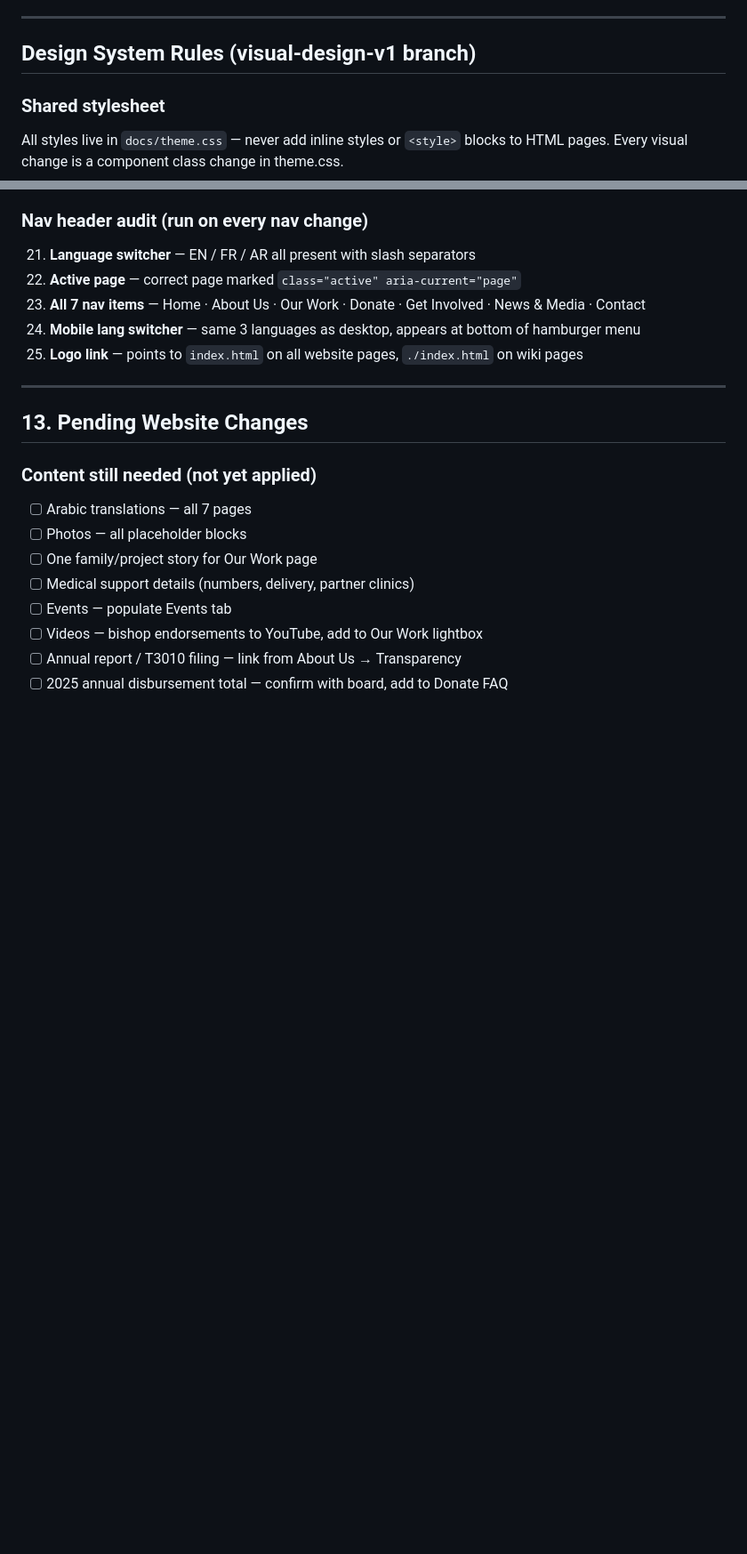
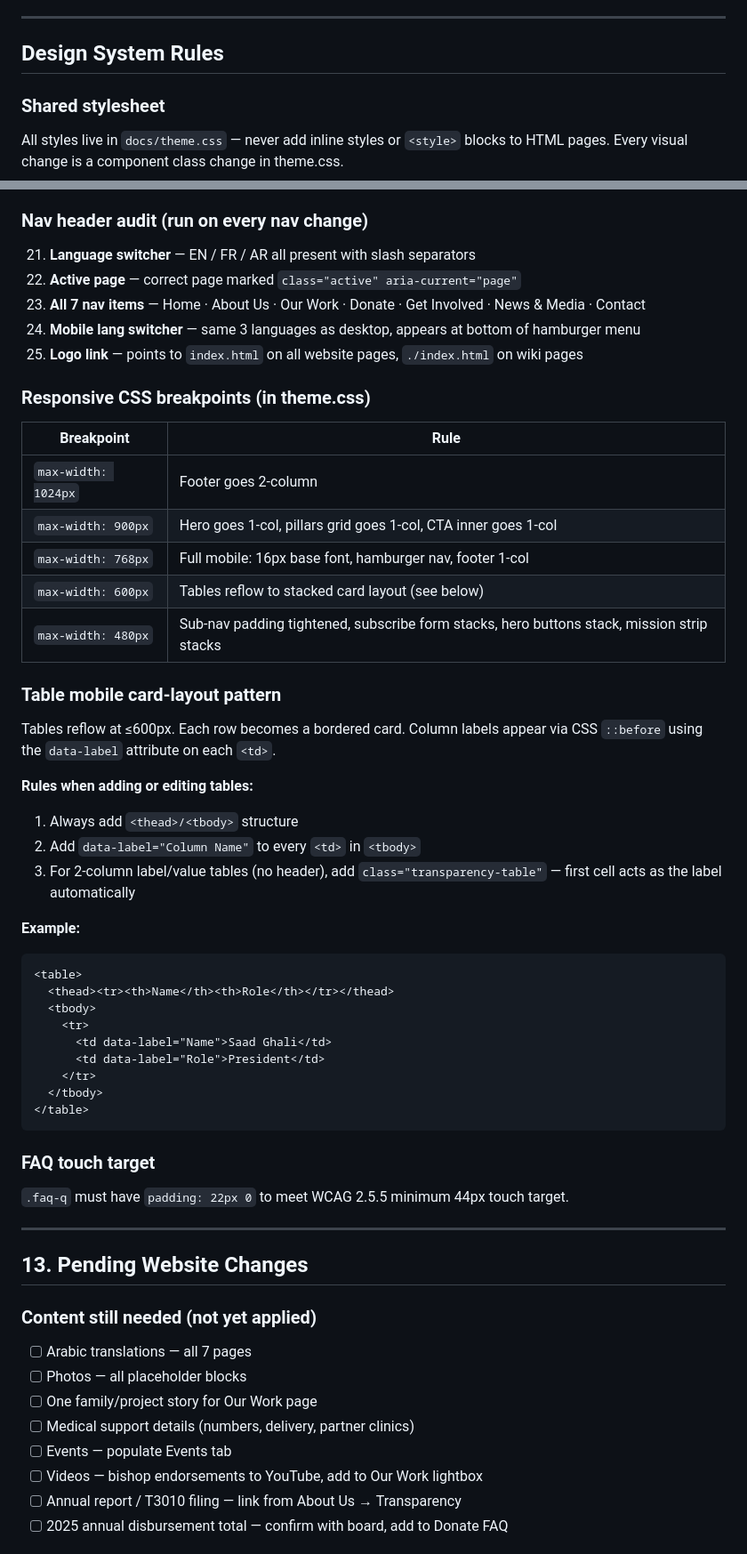
Before and after one commit to saherwafai/CopticAidFoundation, a Markdown page: caf_skill/SKILL.md, 2 parts joined by grey strips. Shown at 89% size. Drawn GitHub-style; blank space fills up the shorter version.

````diff
--- a/caf_skill/SKILL.md
+++ b/caf_skill/SKILL.md
@@ -349,7 +349,7 @@ CopticAidFoundation/
 
 ---
 
-## Design System Rules (visual-design-v1 branch)
+## Design System Rules
 
 ### Shared stylesheet
 All styles live in `docs/theme.css` — never add inline styles or `<style>` blocks to HTML pages. Every visual change is a component class change in theme.css.
@@ -440,6 +440,40 @@ The footer is copy-pasted across all 7 pages. Until WordPress, every change must
 23. **All 7 nav items** — Home · About Us · Our Work · Donate · Get Involved · News & Media · Contact
 24. **Mobile lang switcher** — same 3 languages as desktop, appears at bottom of hamburger menu
 25. **Logo link** — points to `index.html` on all website pages, `./index.html` on wiki pages
+
+### Responsive CSS breakpoints (in theme.css)
+
+| Breakpoint | Rule |
+|---|---|
+| `max-width: 1024px` | Footer goes 2-column |
+| `max-width: 900px` | Hero goes 1-col, pillars grid goes 1-col, CTA inner goes 1-col |
+| `max-width: 768px` | Full mobile: 16px base font, hamburger nav, footer 1-col |
+| `max-width: 600px` | Tables reflow to stacked card layout (see below) |
+| `max-width: 480px` | Sub-nav padding tightened, subscribe form stacks, hero buttons stack, mission strip stacks |
+
+### Table mobile card-layout pattern
+Tables reflow at ≤600px. Each row becomes a bordered card. Column labels appear via CSS `::before` using the `data-label` attribute on each `<td>`.
+
+**Rules when adding or editing tables:**
+1. Always add `<thead>/<tbody>` structure
+2. Add `data-label="Column Name"` to every `<td>` in `<tbody>`
+3. For 2-column label/value tables (no header), add `class="transparency-table"` — first cell acts as the label automatically
+
+**Example:**
+```html
+<table>
+  <thead><tr><th>Name</th><th>Role</th></tr></thead>
+  <tbody>
+    <tr>
+      <td data-label="Name">Saad Ghali</td>
+      <td data-label="Role">President</td>
+    </tr>
+  </tbody>
+</table>
+```
+
+### FAQ touch target
+`.faq-q` must have `padding: 22px 0` to meet WCAG 2.5.5 minimum 44px touch target.
 
 ---
 
````
Also changed, not shown: CLAUDE.md (added, +67 -0 lines), README.md (added, +103 -0 lines).
